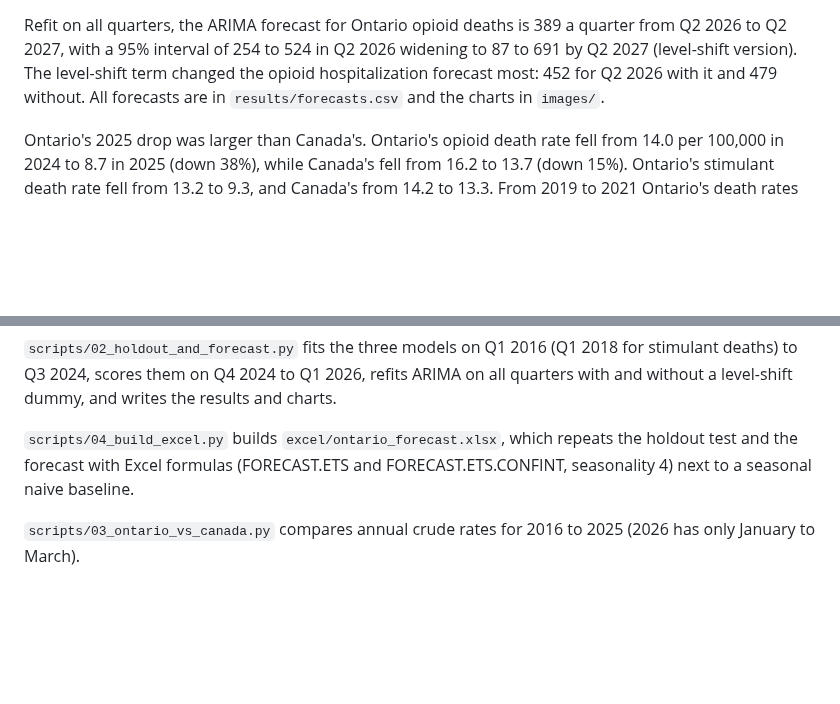
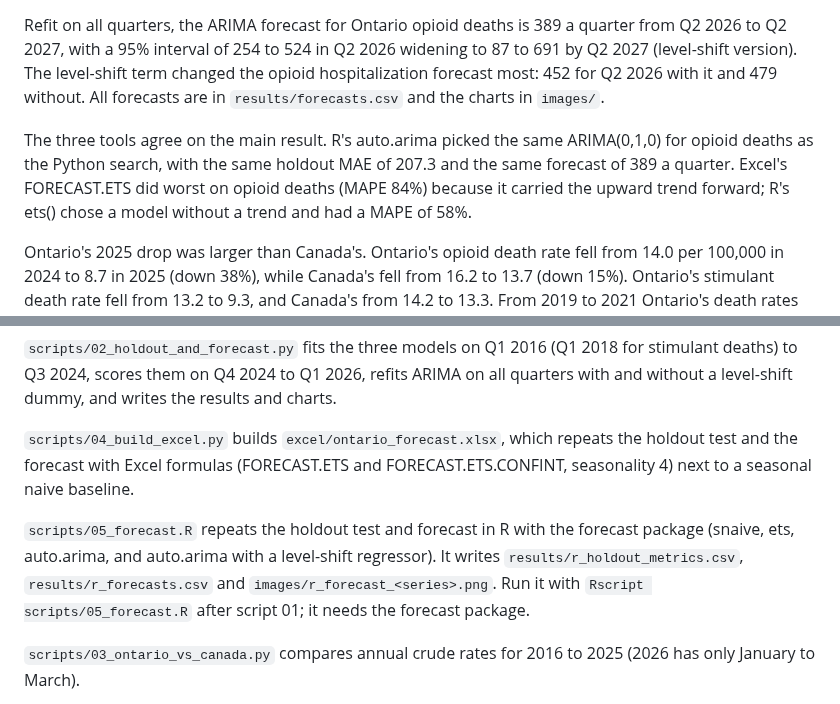
Before and after one commit to mgoldenitz/ontario-substance-harms-forecast, a Markdown page: README.md, 2 parts joined by grey strips. Drawn GitHub-style; blank space fills up the shorter version.

Commit message:
Add R version of the holdout test and forecast
Co-Authored-By: Claude Opus 5.5 (1M context) <noreply@anthropic.com>
Claude-Session: https://claude.ai/code/session_01QuvtxkPfGhq8FBBy8g23F3

```diff
--- a/README.md
+++ b/README.md
@@ -29,6 +29,8 @@ Every model over-forecast the holdout, because none of them could anticipate the
 
 Refit on all quarters, the ARIMA forecast for Ontario opioid deaths is 389 a quarter from Q2 2026 to Q2 2027, with a 95% interval of 254 to 524 in Q2 2026 widening to 87 to 691 by Q2 2027 (level-shift version). The level-shift term changed the opioid hospitalization forecast most: 452 for Q2 2026 with it and 479 without. All forecasts are in `results/forecasts.csv` and the charts in `images/`.
 
+The three tools agree on the main result. R's auto.arima picked the same ARIMA(0,1,0) for opioid deaths as the Python search, with the same holdout MAE of 207.3 and the same forecast of 389 a quarter. Excel's FORECAST.ETS did worst on opioid deaths (MAPE 84%) because it carried the upward trend forward; R's ets() chose a model without a trend and had a MAPE of 58%.
+
 Ontario's 2025 drop was larger than Canada's. Ontario's opioid death rate fell from 14.0 per 100,000 in 2024 to 8.7 in 2025 (down 38%), while Canada's fell from 16.2 to 13.7 (down 15%). Ontario's stimulant death rate fell from 13.2 to 9.3, and Canada's from 14.2 to 13.3. From 2019 to 2021 Ontario's death rates were at or slightly above Canada's for both substances. Ontario's hospitalization rates have been below Canada's in every year since 2016. Canada's totals include Ontario, so the gap with the rest of the country is larger than these figures show. The rates are in `results/ontario_vs_canada_rates.csv` and the chart is `images/ontario_vs_canada_rates.png`.
 
 ## Files
@@ -38,6 +40,8 @@ Ontario's 2025 drop was larger than Canada's. Ontario's opioid death rate fell f
 `scripts/02_holdout_and_forecast.py` fits the three models on Q1 2016 (Q1 2018 for stimulant deaths) to Q3 2024, scores them on Q4 2024 to Q1 2026, refits ARIMA on all quarters with and without a level-shift dummy, and writes the results and charts.
 
 `scripts/04_build_excel.py` builds `excel/ontario_forecast.xlsx`, which repeats the holdout test and the forecast with Excel formulas (FORECAST.ETS and FORECAST.ETS.CONFINT, seasonality 4) next to a seasonal naive baseline.
+
+`scripts/05_forecast.R` repeats the holdout test and forecast in R with the forecast package (snaive, ets, auto.arima, and auto.arima with a level-shift regressor). It writes `results/r_holdout_metrics.csv`, `results/r_forecasts.csv` and `images/r_forecast_<series>.png`. Run it with `Rscript scripts/05_forecast.R` after script 01; it needs the forecast package.
 
 `scripts/03_ontario_vs_canada.py` compares annual crude rates for 2016 to 2025 (2026 has only January to March).
 
```
Also changed, not shown: images/r_forecast_opioid_deaths.png (added), images/r_forecast_opioid_hospitalizations.png (added), images/r_forecast_stimulant_deaths.png (added), images/r_forecast_stimulant_hospitalizations.png (added), 4 other files.
